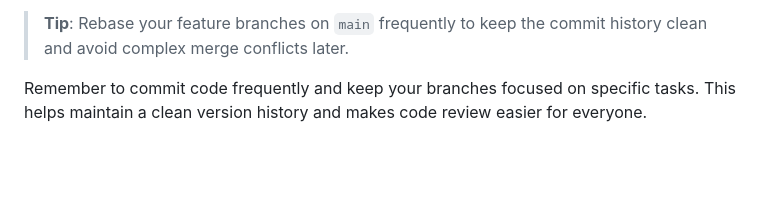
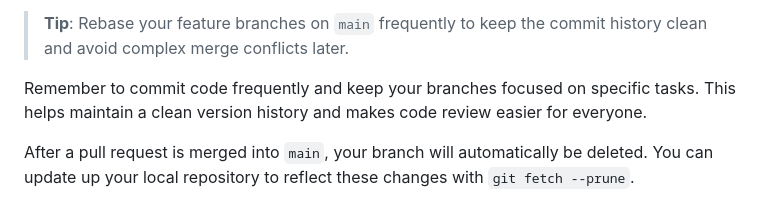
Before and after one commit to ninjakaib/hardware-accelerators, a Markdown page: README.md, the part around the change. GitHub-like rendering; blank space fills up the shorter version.

```diff
--- a/README.md
+++ b/README.md
@@ -107,3 +107,5 @@ git push --force-with-lease
 > **Tip**: Rebase your feature branches on `main` frequently to keep the commit history clean and avoid complex merge conflicts later.
 
 Remember to commit code frequently and keep your branches focused on specific tasks. This helps maintain a clean version history and makes code review easier for everyone.
+
+After a pull request is merged into `main`, your branch will automatically be deleted. You can update up your local repository to reflect these changes with `git fetch --prune`.
```
